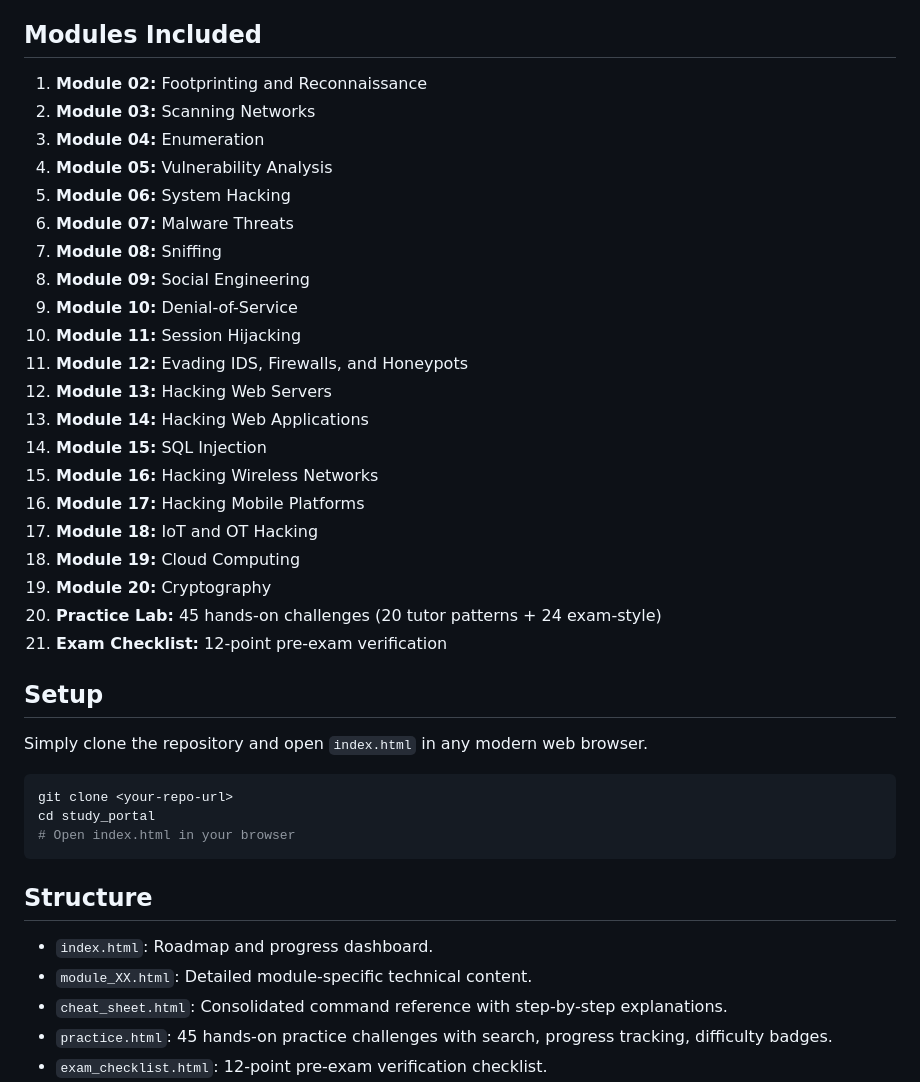
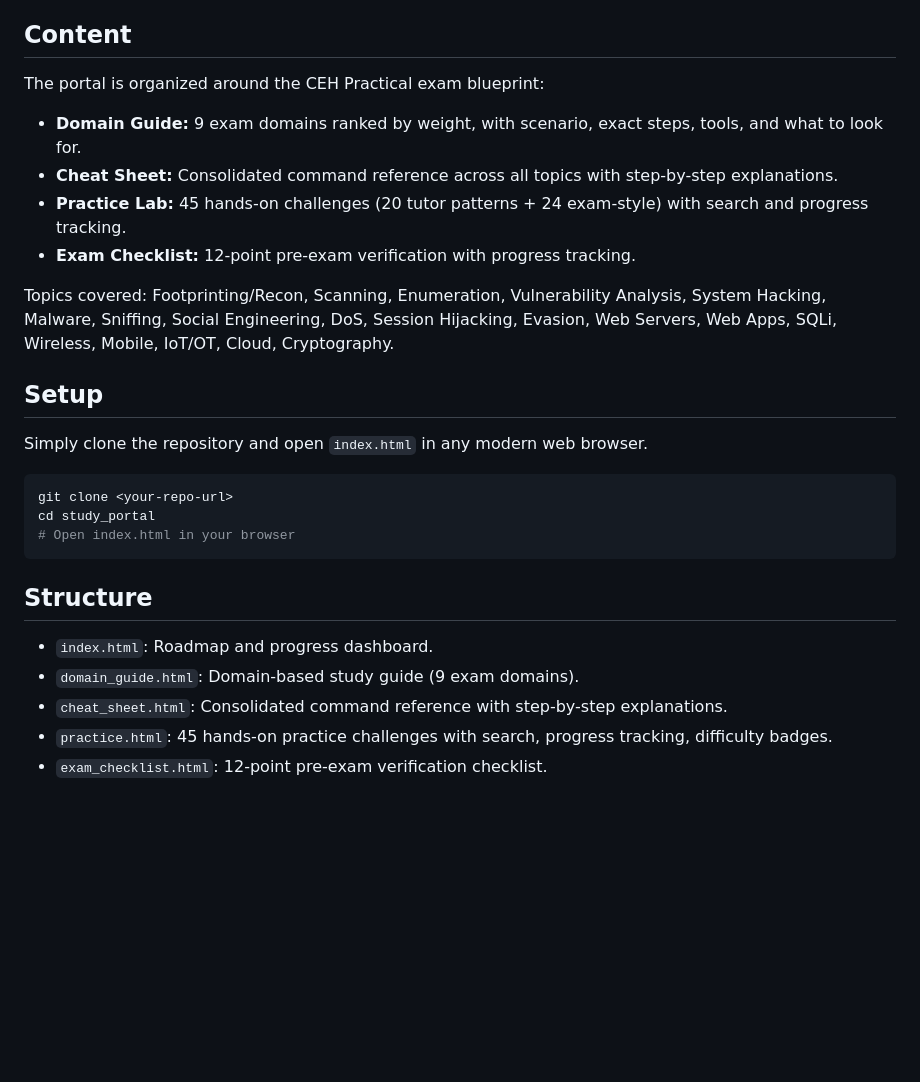
Before and after one commit to IhaveNoName03/CEH-Practical, a Markdown page: README.md, the part around the change. Rendered like a GitHub page; blank space fills up the shorter version.

Commit message:
Update README for consolidated portal (no module pages)

```diff
--- a/README.md
+++ b/README.md
@@ -13,29 +13,16 @@ A high-performance, responsive study website for CEH v12 (Certified Ethical Hack
 - **Print-Friendly:** `@media print` CSS for offline study.
 - **203 Step-by-Step Guides:** Detailed procedural steps for 203 command blocks in the cheat sheet.
 
-## Modules Included
+## Content
 
-1. **Module 02:** Footprinting and Reconnaissance
-2. **Module 03:** Scanning Networks
-3. **Module 04:** Enumeration
-4. **Module 05:** Vulnerability Analysis
-5. **Module 06:** System Hacking
-6. **Module 07:** Malware Threats
-7. **Module 08:** Sniffing
-8. **Module 09:** Social Engineering
-9. **Module 10:** Denial-of-Service
-10. **Module 11:** Session Hijacking
-11. **Module 12:** Evading IDS, Firewalls, and Honeypots
-12. **Module 13:** Hacking Web Servers
-13. **Module 14:** Hacking Web Applications
-14. **Module 15:** SQL Injection
-15. **Module 16:** Hacking Wireless Networks
-16. **Module 17:** Hacking Mobile Platforms
-17. **Module 18:** IoT and OT Hacking
-18. **Module 19:** Cloud Computing
-19. **Module 20:** Cryptography
-20. **Practice Lab:** 45 hands-on challenges (20 tutor patterns + 24 exam-style)
-21. **Exam Checklist:** 12-point pre-exam verification
+The portal is organized around the CEH Practical exam blueprint:
+
+- **Domain Guide:** 9 exam domains ranked by weight, with scenario, exact steps, tools, and what to look for.
+- **Cheat Sheet:** Consolidated command reference across all topics with step-by-step explanations.
+- **Practice Lab:** 45 hands-on challenges (20 tutor patterns + 24 exam-style) with search and progress tracking.
+- **Exam Checklist:** 12-point pre-exam verification with progress tracking.
+
+Topics covered: Footprinting/Recon, Scanning, Enumeration, Vulnerability Analysis, System Hacking, Malware, Sniffing, Social Engineering, DoS, Session Hijacking, Evasion, Web Servers, Web Apps, SQLi, Wireless, Mobile, IoT/OT, Cloud, Cryptography.
 
 ## Setup
 
@@ -50,7 +37,7 @@ cd study_portal
 ## Structure
 
 - `index.html`: Roadmap and progress dashboard.
-- `module_XX.html`: Detailed module-specific technical content.
+- `domain_guide.html`: Domain-based study guide (9 exam domains).
 - `cheat_sheet.html`: Consolidated command reference with step-by-step explanations.
 - `practice.html`: 45 hands-on practice challenges with search, progress tracking, difficulty badges.
 - `exam_checklist.html`: 12-point pre-exam verification checklist.
```
Also changed, not shown: study_portal/README.md (+10 -23 lines).
